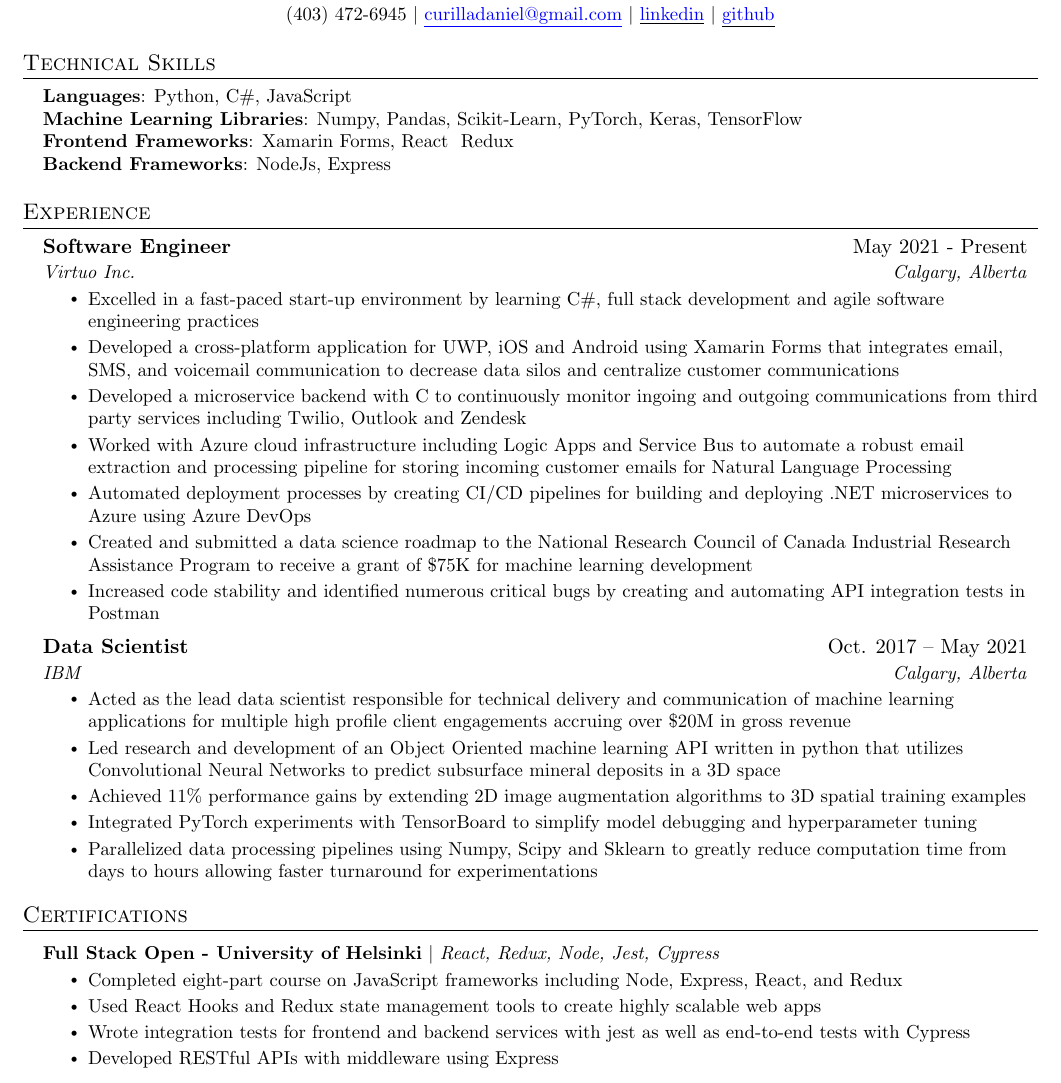
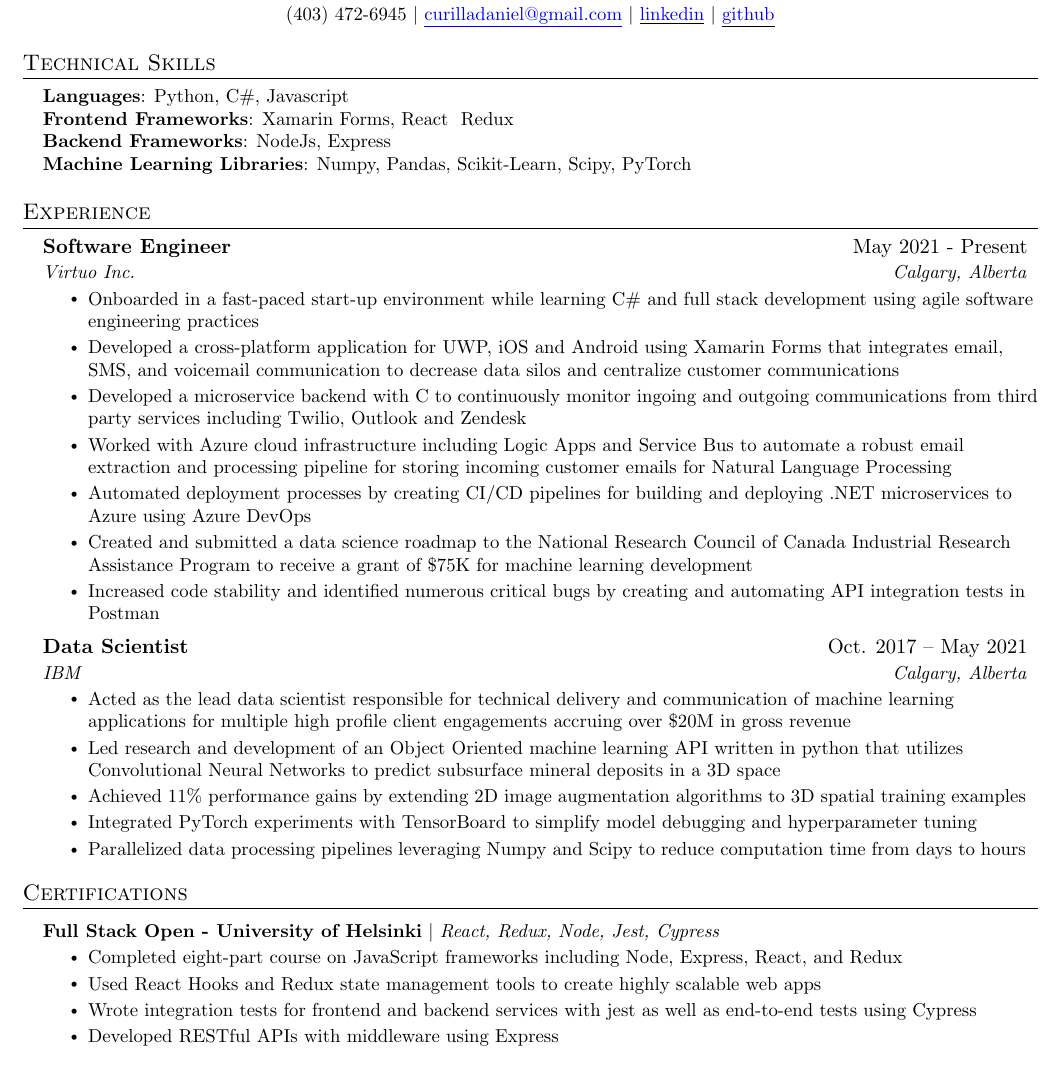
Before and after one commit to djcurill/resume, a LaTeX CV (resume.tex): part of the page, cut so that both start at the same text. Compiled offline with pdfLaTeX.

Commit message:
fixing small typos

```diff
--- a/resume.tex
+++ b/resume.tex
@@ -118,10 +118,10 @@
 \section{Technical Skills}
  \begin{itemize}[leftmargin=0.15in, label={}]
     \small{\item{
-     \textbf{Languages}{: Python, C\#, JavaScript} \\
-     \textbf{Machine Learning Libraries}{: Numpy, Pandas, Scikit-Learn, PyTorch, Keras, TensorFlow} \\
+     \textbf{Languages}{: Python, C\#, Javascript} \\
      \textbf{Frontend Frameworks}{: Xamarin Forms, React & Redux} \\
      \textbf{Backend Frameworks}{: NodeJs, Express } \\
+     \textbf{Machine Learning Libraries}{: Numpy, Pandas, Scikit-Learn, Scipy, PyTorch} \\
     }}
  \end{itemize}
 
@@ -134,7 +134,7 @@
       {Software Engineer}{May 2021 - Present}
       {Virtuo Inc.}{Calgary, Alberta}
       \resumeItemListStart
-        \resumeItem{Excelled in a fast-paced start-up environment by learning C\#, full stack development and agile software engineering practices}
+        \resumeItem{Onboarded in a fast-paced start-up environment while learning C\# and full stack development using agile software engineering practices}
         \resumeItem{Developed a cross-platform application for UWP, iOS and Android using Xamarin Forms that integrates email, SMS, and voicemail communication to decrease data silos and centralize customer communications}
         \resumeItem{Developed a microservice backend with C# to continuously monitor ingoing and outgoing communications from third party services including Twilio, Outlook and Zendesk}
         \resumeItem{Worked with Azure cloud infrastructure including Logic Apps and Service Bus to automate a robust email extraction and processing pipeline for storing incoming customer emails for Natural Language Processing}
@@ -151,7 +151,7 @@
         \resumeItem{Led research and development of an Object Oriented machine learning API written in python that utilizes Convolutional Neural Networks to predict subsurface mineral deposits in a 3D space}
         \resumeItem{Achieved 11\% performance gains by extending 2D image augmentation algorithms to 3D spatial training examples}
         \resumeItem{Integrated PyTorch experiments with TensorBoard to simplify model debugging and hyperparameter tuning }
-        \resumeItem{Parallelized data processing pipelines using Numpy, Scipy and Sklearn to greatly reduce computation time from days to hours allowing faster turnaround for experimentations}
+        \resumeItem{Parallelized data processing pipelines leveraging Numpy and Scipy  to reduce computation time from days to hours}
       \resumeItemListEnd
 
   \resumeSubHeadingListEnd
@@ -164,7 +164,7 @@
           \resumeItemListStart
             \resumeItem{Completed eight-part course on JavaScript frameworks including Node, Express, React, and Redux}
             \resumeItem{Used React Hooks and Redux state management tools to create highly scalable web apps}
-            \resumeItem{Wrote integration tests for frontend and backend services with jest as well as end-to-end tests with Cypress}
+            \resumeItem{Wrote integration tests for frontend and backend services with jest as well as end-to-end tests using Cypress}
             \resumeItem{Developed RESTful APIs with middleware using Express}
           \resumeItemListEnd
 
```
